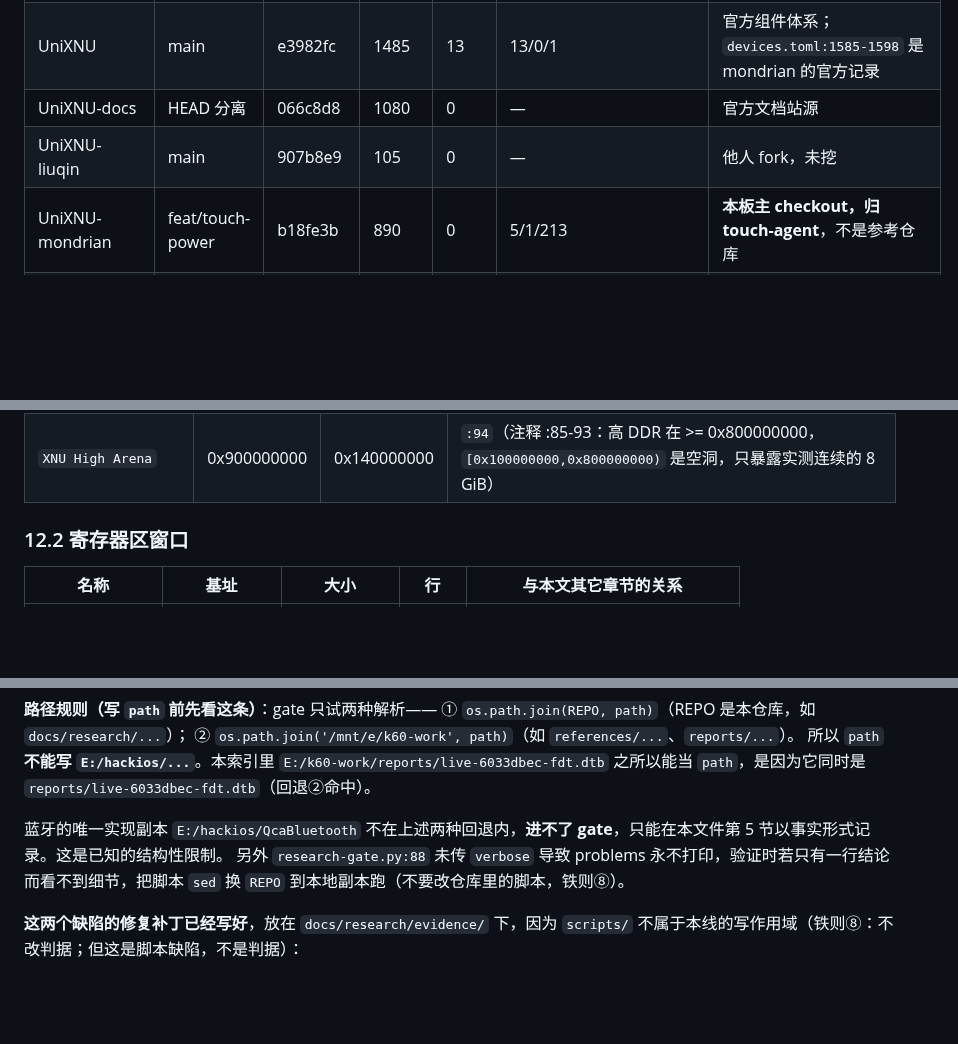
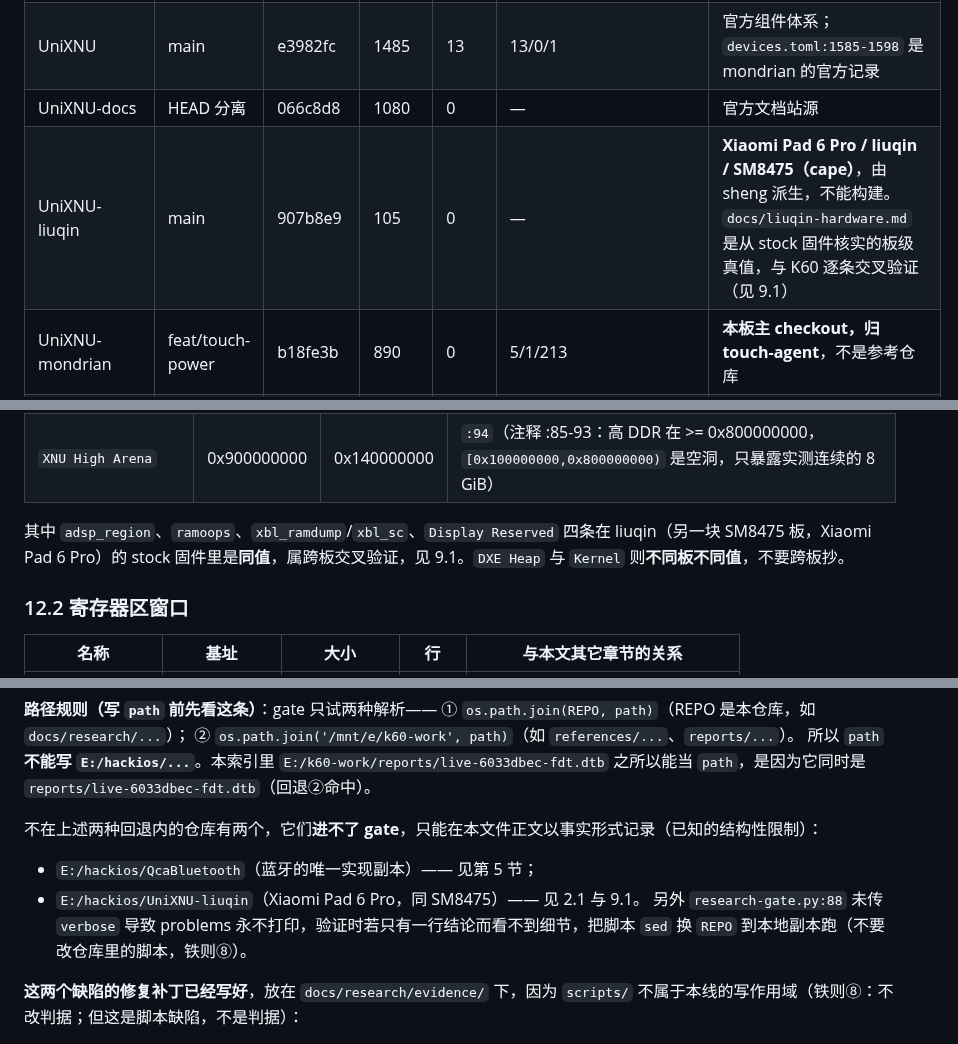
Before and after one commit to Emilelu/UniXNU-mondrian, a Markdown page: docs/research/REFERENCE-INDEX.md, 3 parts joined by grey strips. GitHub-like rendering; blank space fills up the shorter version.

```diff
--- a/docs/research/REFERENCE-INDEX.md
+++ b/docs/research/REFERENCE-INDEX.md
@@ -92,7 +92,7 @@ grep -n 'PongWifiPlatform' docs/research/REFERENCE-INDEX.md # 按文件查
 | QcomGeniSpi | main | eac47ba | 6 | 0 | 0/0/0 | GENI SPI 驱动范本（`GeniSpi.c` 15,536 B） |
 | UniXNU | main | e3982fc | 1485 | 13 | 13/0/1 | 官方组件体系；`devices.toml:1585-1598` 是 mondrian 的官方记录 |
 | UniXNU-docs | HEAD 分离 | 066c8d8 | 1080 | 0 | — | 官方文档站源 |
-| UniXNU-liuqin | main | 907b8e9 | 105 | 0 | — | 他人 fork，未挖 |
+| UniXNU-liuqin | main | 907b8e9 | 105 | 0 | — | **Xiaomi Pad 6 Pro / liuqin / SM8475（cape）**，由 sheng 派生，不能构建。`docs/liuqin-hardware.md` 是从 stock 固件核实的板级真值，与 K60 逐条交叉验证（见 9.1） |
 | UniXNU-mondrian | feat/touch-power | b18fe3b | 890 | 0 | 5/1/213 | **本板主 checkout，归 touch-agent**，不是参考仓库 |
 | UniXNU-pong | main | e0ee6df | 406 | 9 | 0/7/0 | Pong 板级；`configs/pong-wifi-sm8475.json` 有 PCI 参数 |
 | UniXNU-sheng | main | a68ee4e | 435 | 0 | 0/0/0 | Sheng 板级；`drivers/` 7 个、`package/` 100+ 个 Probe |
@@ -598,6 +623,8 @@ DSC 参数（`:27871-27879`）：`block-prediction-enable`、`bit-per-pixel=0x8`
 | `Kernel` | 0xBB000000 | 0x0C000000 | `:75` |
 | `DXE Heap` | 0xC7000000 | 0x18000000 | `:83`（注释 :76-82：DarwinBoot 要一段连续 256 MiB，320 MiB 堆时报 biggest run 0xF0A0000） |
 | `XNU High Arena` | 0x900000000 | 0x140000000 | `:94`（注释 :85-93：高 DDR 在 >= 0x800000000，`[0x100000000,0x800000000)` 是空洞，只暴露实测连续的 8 GiB） |
+
+其中 `adsp_region`、`ramoops`、`xbl_ramdump`/`xbl_sc`、`Display Reserved` 四条在 liuqin（另一块 SM8475 板，Xiaomi Pad 6 Pro）的 stock 固件里是**同值**，属跨板交叉验证，见 9.1。`DXE Heap` 与 `Kernel` 则**不同板不同值**，不要跨板抄。
 
 ### 12.2 寄存器区窗口
 
@@ -774,7 +800,9 @@ python3 scripts/research-gate.py        # 校验每个 path 存在、examined
 ② `os.path.join('/mnt/e/k60-work', path)`（如 `references/...`、`reports/...`）。
 所以 `path` **不能写 `E:/hackios/...`**。本索引里 `E:/k60-work/reports/live-6033dbec-fdt.dtb` 之所以能当 `path`，是因为它同时是 `reports/live-6033dbec-fdt.dtb`（回退②命中）。
 
-蓝牙的唯一实现副本 `E:/hackios/QcaBluetooth` 不在上述两种回退内，**进不了 gate**，只能在本文件第 5 节以事实形式记录。这是已知的结构性限制。
+不在上述两种回退内的仓库有两个，它们**进不了 gate**，只能在本文件正文以事实形式记录（已知的结构性限制）：
+- `E:/hackios/QcaBluetooth`（蓝牙的唯一实现副本）—— 见第 5 节；
+- `E:/hackios/UniXNU-liuqin`（Xiaomi Pad 6 Pro，同 SM8475）—— 见 2.1 与 9.1。
 另外 `research-gate.py:88` 未传 `verbose` 导致 problems 永不打印，验证时若只有一行结论而看不到细节，把脚本 `sed` 换 `REPO` 到本地副本跑（不要改仓库里的脚本，铁则⑧）。
 
 **这两个缺陷的修复补丁已经写好**，放在 `docs/research/evidence/` 下，因为 `scripts/` 不属于本线的写作用域（铁则⑧：不改判据；但这是脚本缺陷，不是判据）：
```
Also changed, not shown: other parts of docs/research/REFERENCE-INDEX.md (+25 -1 lines).
